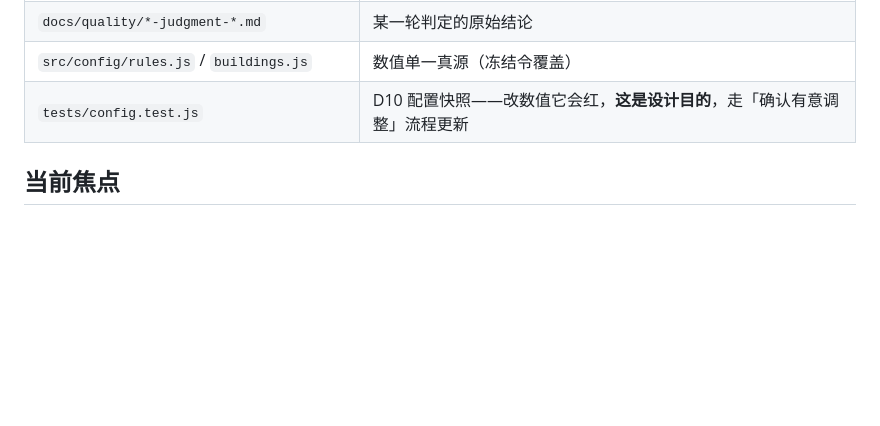
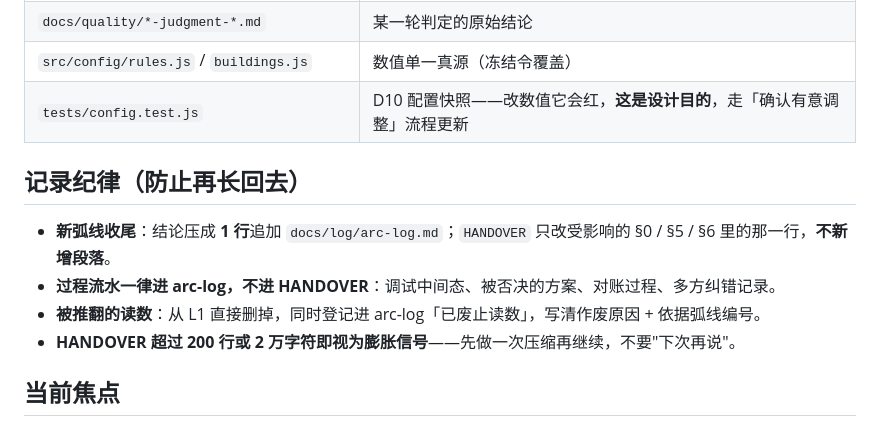
Before and after one commit to ysyonline/life, a Markdown page: CLAUDE.md, the part around the change. Rendered like a GitHub page; blank space fills up the shorter version.

Commit message:
docs: CLAUDE.md 补记录纪律（防 HANDOVER 再次膨胀：结论进 arc-log、L1 只改存量行、200 行/2万字符为膨胀阈值）

```diff
--- a/CLAUDE.md
+++ b/CLAUDE.md
@@ -41,6 +41,13 @@ npx vitest run --config vitest.verification.config.js   # 独立验收，当前
 | `src/config/rules.js` / `buildings.js` | 数值单一真源（冻结令覆盖） |
 | `tests/config.test.js` | D10 配置快照——改数值它会红，**这是设计目的**，走「确认有意调整」流程更新 |
 
+## 记录纪律（防止再长回去）
+
+- **新弧线收尾**：结论压成 **1 行**追加 `docs/log/arc-log.md`；`HANDOVER` 只改受影响的 §0 / §5 / §6 里的那一行，**不新增段落**。
+- **过程流水一律进 arc-log，不进 HANDOVER**：调试中间态、被否决的方案、对账过程、多方纠错记录。
+- **被推翻的读数**：从 L1 直接删掉，同时登记进 arc-log「已废止读数」，写清作废原因 + 依据弧线编号。
+- **HANDOVER 超过 200 行或 2 万字符即视为膨胀信号**——先做一次压缩再继续，不要"下次再说"。
+
 ## 当前焦点
 
 UX-3 新手引导已实施（`cb4d22d`），R1 误伤熟练玩家 PASS；**A4 主判据判定 FAIL**（2 位新玩家首局徘徊 281 / 358 tick），四条设计侧修订建议**待用户拍板**。
```
